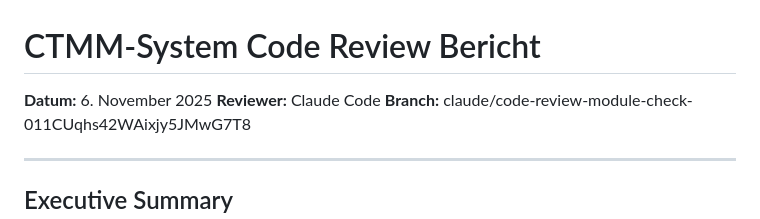
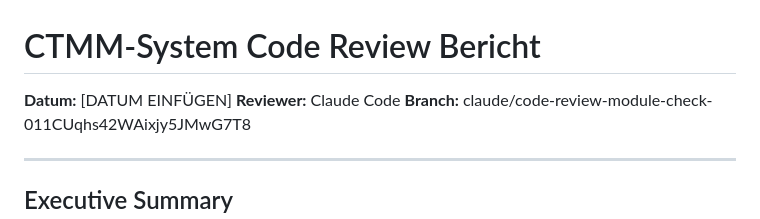
Before and after one commit to Darkness308/CTMM---PDF-in-LaTex, a Markdown page: CODE_REVIEW_REPORT.md, the part around the change. Rendered like a GitHub page.

Commit message:
Update CODE_REVIEW_REPORT.md
Co-authored-by: Copilot <175728472+Copilot@users.noreply.github.com>

```diff
--- a/CODE_REVIEW_REPORT.md
+++ b/CODE_REVIEW_REPORT.md
@@ -1,5 +1,5 @@
 # CTMM-System Code Review Bericht
-**Datum:** 6. November 2025
+**Datum:** [DATUM EINFÜGEN]
 **Reviewer:** Claude Code
 **Branch:** claude/code-review-module-check-011CUqhs42WAixjy5JMwG7T8
 
```
